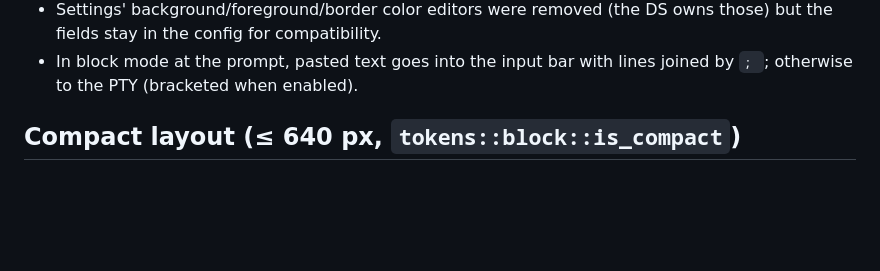
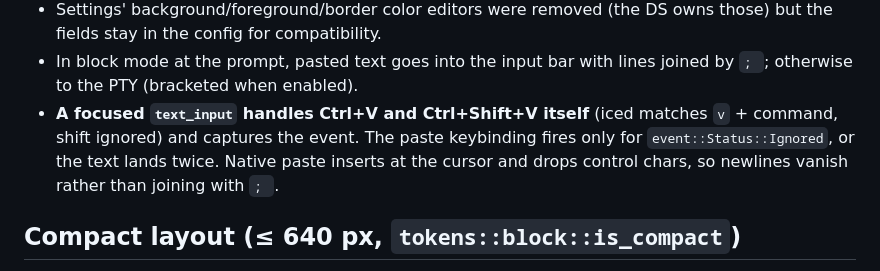
Before and after one commit to pmqueiroz/nova, a Markdown page: .refs/design-system.md, the part around the change. GitHub-like rendering; blank space fills up the shorter version.

Commit message:
docs(refs): document paste keybinding yielding to focused text inputs

```diff
--- a/.refs/design-system.md
+++ b/.refs/design-system.md
@@ -67,6 +67,11 @@ fixed. Exact sizes and colors live in code, not here.
   owns those) but the fields stay in the config for compatibility.
 - In block mode at the prompt, pasted text goes into the input bar with
   lines joined by `; `; otherwise to the PTY (bracketed when enabled).
+- **A focused `text_input` handles Ctrl+V and Ctrl+Shift+V itself** (iced
+  matches `v` + command, shift ignored) and captures the event. The paste
+  keybinding fires only for `event::Status::Ignored`, or the text lands
+  twice. Native paste inserts at the cursor and drops control chars, so
+  newlines vanish rather than joining with `; `.
 
 ## Compact layout (≤ 640 px, `tokens::block::is_compact`)
 
```
